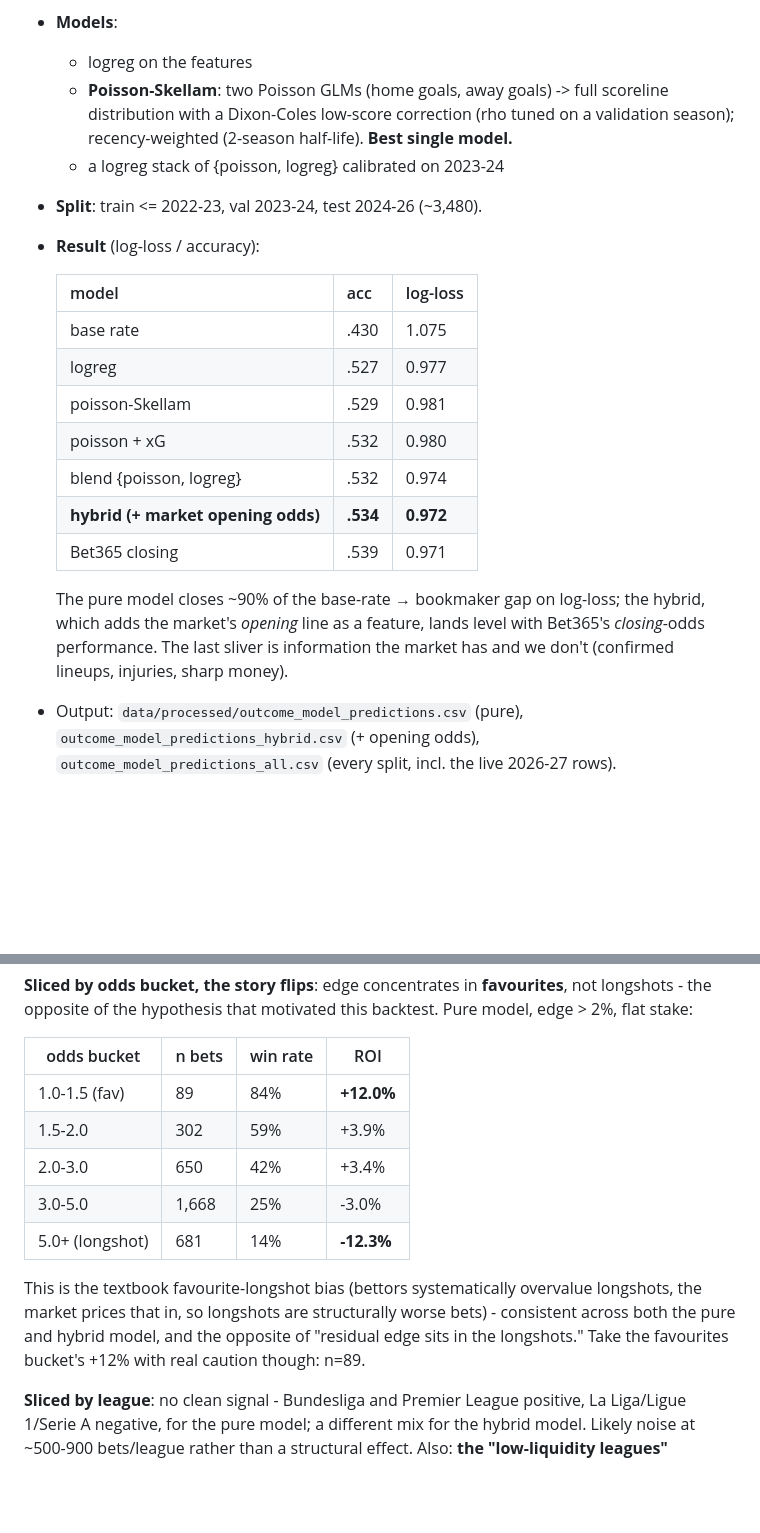
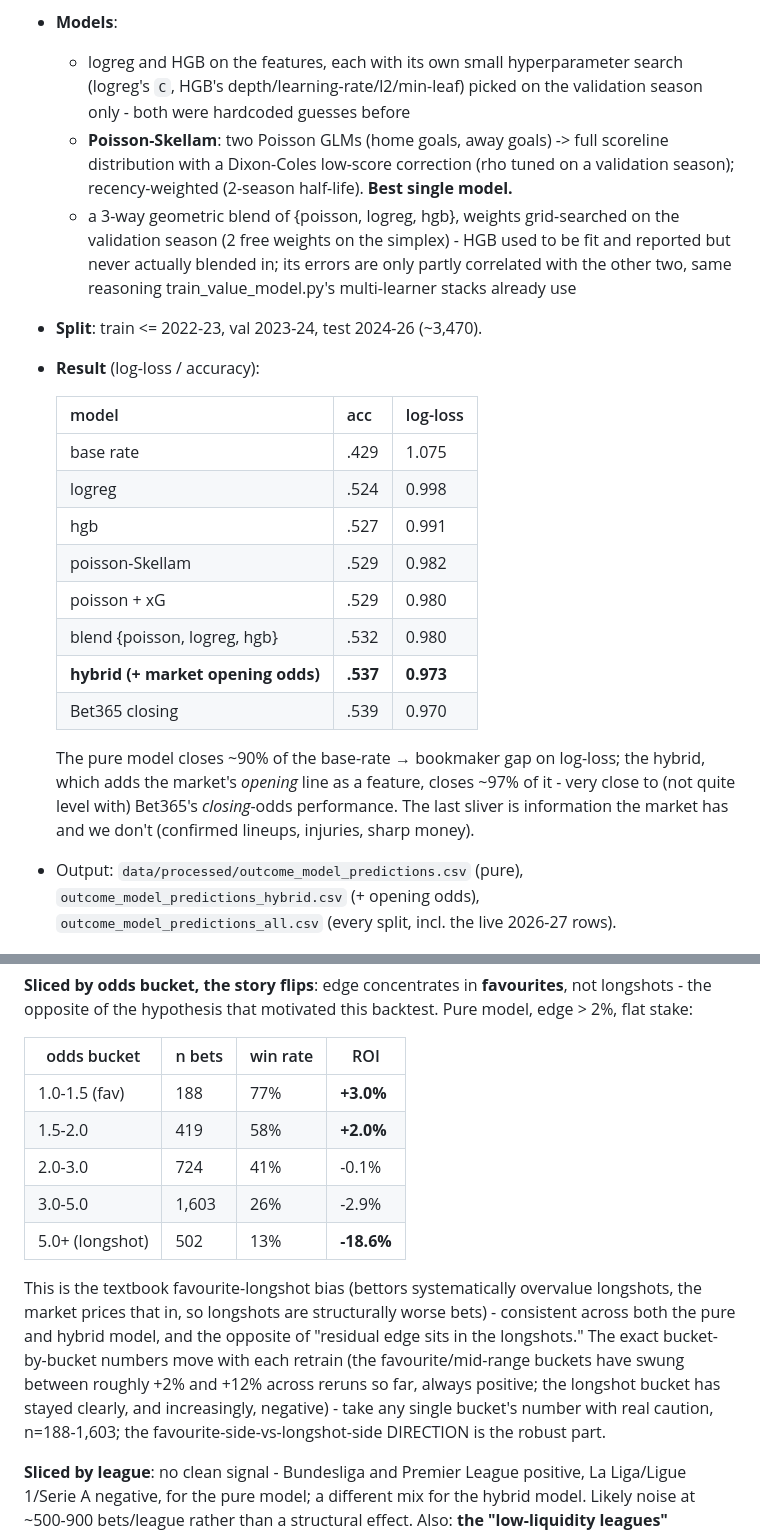
Before and after one commit to vsntll/xValue, a Markdown page: docs/models.md, 2 parts joined by grey strips. Rendered like a GitHub page; blank space fills up the shorter version.

Commit message:
Update outcome-model and betting-backtest numbers after retune

```diff
--- a/docs/models.md
+++ b/docs/models.md
@@ -140,29 +142,37 @@ Pre-match home-win / draw / away-win on `matches_all.csv` league rows.
   use case - it's used in `train_outcome_model.py`'s `FEATURES` in place of
   `value_log_ratio` precisely because it degrades to that column when unknown.
 - **Models**:
-  - logreg on the features
+  - logreg and HGB on the features, each with its own small hyperparameter
+    search (logreg's `C`, HGB's depth/learning-rate/l2/min-leaf) picked on
+    the validation season only - both were hardcoded guesses before
   - **Poisson-Skellam**: two Poisson GLMs (home goals, away goals) -> full
     scoreline distribution with a Dixon-Coles low-score correction (rho tuned on
     a validation season); recency-weighted (2-season half-life). **Best single
     model.**
-  - a logreg stack of {poisson, logreg} calibrated on 2023-24
-- **Split**: train <= 2022-23, val 2023-24, test 2024-26 (~3,480).
+  - a 3-way geometric blend of {poisson, logreg, hgb}, weights grid-searched
+    on the validation season (2 free weights on the simplex) - HGB used to be
+    fit and reported but never actually blended in; its errors are only
+    partly correlated with the other two, same reasoning train_value_model.py's
+    multi-learner stacks already use
+- **Split**: train <= 2022-23, val 2023-24, test 2024-26 (~3,470).
 - **Result** (log-loss / accuracy):
 
   | model | acc | log-loss |
   | --- | --- | --- |
-  | base rate | .430 | 1.075 |
-  | logreg | .527 | 0.977 |
-  | poisson-Skellam | .529 | 0.981 |
-  | poisson + xG | .532 | 0.980 |
-  | blend {poisson, logreg} | .532 | 0.974 |
-  | **hybrid (+ market opening odds)** | **.534** | **0.972** |
-  | Bet365 closing | .539 | 0.971 |
+  | base rate | .429 | 1.075 |
+  | logreg | .524 | 0.998 |
+  | hgb | .527 | 0.991 |
+  | poisson-Skellam | .529 | 0.982 |
+  | poisson + xG | .529 | 0.980 |
+  | blend {poisson, logreg, hgb} | .532 | 0.980 |
+  | **hybrid (+ market opening odds)** | **.537** | **0.973** |
+  | Bet365 closing | .539 | 0.970 |
 
   The pure model closes ~90% of the base-rate → bookmaker gap on log-loss; the
-  hybrid, which adds the market's *opening* line as a feature, lands level with
-  Bet365's *closing*-odds performance. The last sliver is information the market
-  has and we don't (confirmed lineups, injuries, sharp money).
+  hybrid, which adds the market's *opening* line as a feature, closes ~97% of
+  it - very close to (not quite level with) Bet365's *closing*-odds
+  performance. The last sliver is information the market has and we don't
+  (confirmed lineups, injuries, sharp money).
 - Output: `data/processed/outcome_model_predictions.csv` (pure),
   `outcome_model_predictions_hybrid.csv` (+ opening odds),
   `outcome_model_predictions_all.csv` (every split, incl. the live 2026-27 rows).
@@ -277,17 +287,21 @@ motivated this backtest. Pure model, edge > 2%, flat stake:
 
 | odds bucket | n bets | win rate | ROI |
 | --- | --- | --- | --- |
-| 1.0-1.5 (fav) | 89 | 84% | **+12.0%** |
-| 1.5-2.0 | 302 | 59% | +3.9% |
-| 2.0-3.0 | 650 | 42% | +3.4% |
-| 3.0-5.0 | 1,668 | 25% | -3.0% |
-| 5.0+ (longshot) | 681 | 14% | **-12.3%** |
+| 1.0-1.5 (fav) | 188 | 77% | **+3.0%** |
+| 1.5-2.0 | 419 | 58% | **+2.0%** |
+| 2.0-3.0 | 724 | 41% | -0.1% |
+| 3.0-5.0 | 1,603 | 26% | -2.9% |
+| 5.0+ (longshot) | 502 | 13% | **-18.6%** |
 
 This is the textbook favourite-longshot bias (bettors systematically
 overvalue longshots, the market prices that in, so longshots are
 structurally worse bets) - consistent across both the pure and hybrid model,
-and the opposite of "residual edge sits in the longshots." Take the
-favourites bucket's +12% with real caution though: n=89.
+and the opposite of "residual edge sits in the longshots." The exact
+bucket-by-bucket numbers move with each retrain (the favourite/mid-range
+buckets have swung between roughly +2% and +12% across reruns so far, always
+positive; the longshot bucket has stayed clearly, and increasingly,
+negative) - take any single bucket's number with real caution, n=188-1,603;
+the favourite-side-vs-longshot-side DIRECTION is the robust part.
 
 **Sliced by league**: no clean signal - Bundesliga and Premier League
 positive, La Liga/Ligue 1/Serie A negative, for the pure model; a different
```
Also changed, not shown: other parts of docs/models.md (+6 -4 lines).
